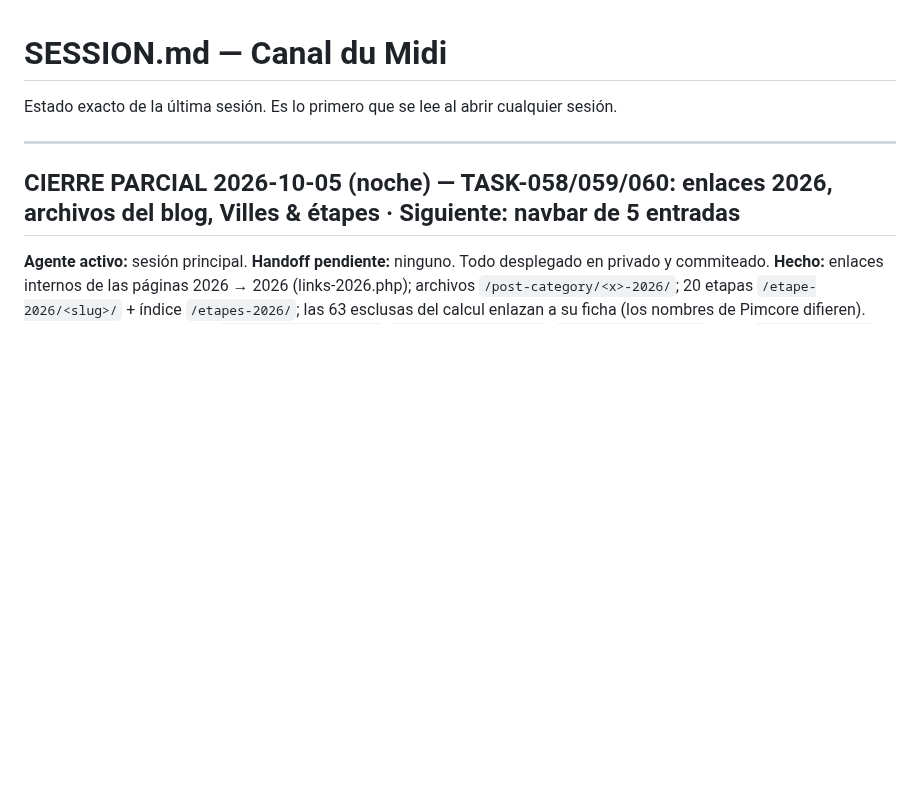
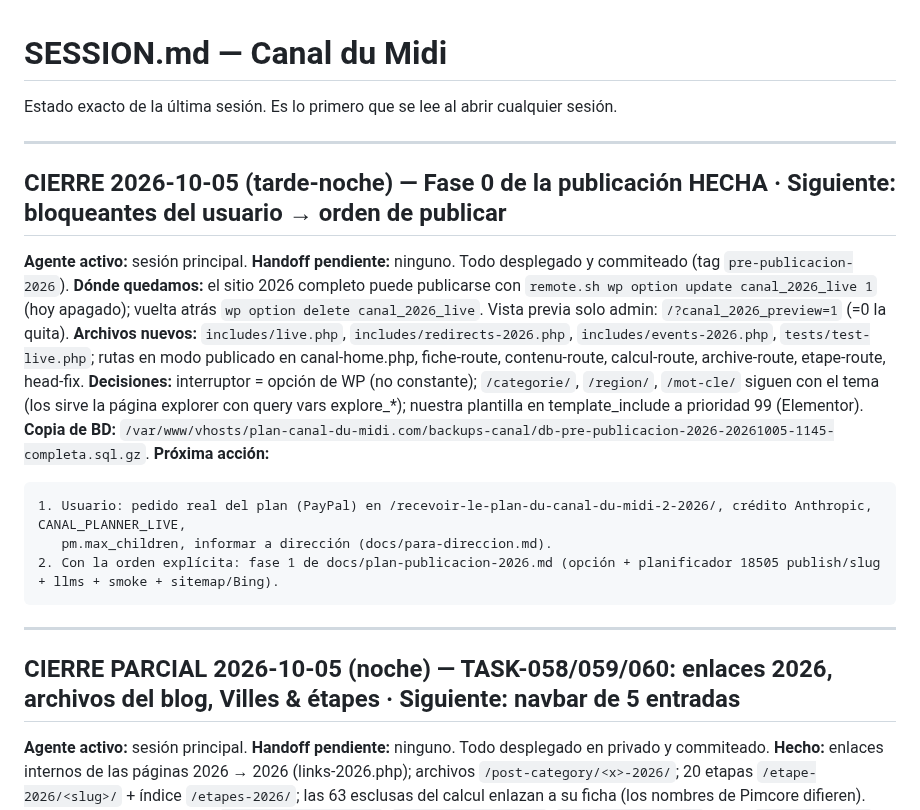
Before and after one commit to Onavarro-francedit/canal_du_midi_new_version, a Markdown page: docs/SESSION.md, the part around the change. Drawn GitHub-style; blank space fills up the shorter version.

Commit message:
docs: SESSION — fase 0 de la publicación hecha
Co-Authored-By: Claude Opus 5.5 (1M context) <noreply@anthropic.com>

````diff
--- a/docs/SESSION.md
+++ b/docs/SESSION.md
@@ -2,6 +2,25 @@
 
 Estado exacto de la última sesión. Es lo primero que se lee al abrir cualquier
 sesión.
+
+---
+
+## CIERRE 2026-10-05 (tarde-noche) — Fase 0 de la publicación HECHA · Siguiente: bloqueantes del usuario → orden de publicar
+
+**Agente activo:** sesión principal. **Handoff pendiente:** ninguno. Todo desplegado y commiteado (tag `pre-publicacion-2026`).
+**Dónde quedamos:** el sitio 2026 completo puede publicarse con `remote.sh wp option update canal_2026_live 1` (hoy apagado);
+vuelta atrás `wp option delete canal_2026_live`. Vista previa solo admin: `/?canal_2026_preview=1` (=0 la quita).
+**Archivos nuevos:** `includes/live.php`, `includes/redirects-2026.php`, `includes/events-2026.php`, `tests/test-live.php`;
+rutas en modo publicado en canal-home.php, fiche-route, contenu-route, calcul-route, archive-route, etape-route, head-fix.
+**Decisiones:** interruptor = opción de WP (no constante); `/categorie/`, `/region/`, `/mot-cle/` siguen con el tema (los sirve la
+página explorer con query vars explore_*); nuestra plantilla en template_include a prioridad 99 (Elementor).
+**Copia de BD:** `/var/www/vhosts/plan-canal-du-midi.com/backups-canal/db-pre-publicacion-2026-20261005-1145-completa.sql.gz`.
+**Próxima acción:**
+```
+1. Usuario: pedido real del plan (PayPal) en /recevoir-le-plan-du-canal-du-midi-2-2026/, crédito Anthropic, CANAL_PLANNER_LIVE,
+   pm.max_children, informar a dirección (docs/para-direccion.md).
+2. Con la orden explícita: fase 1 de docs/plan-publicacion-2026.md (opción + planificador 18505 publish/slug + llms + smoke + sitemap/Bing).
+```
 
 ---
 
````
